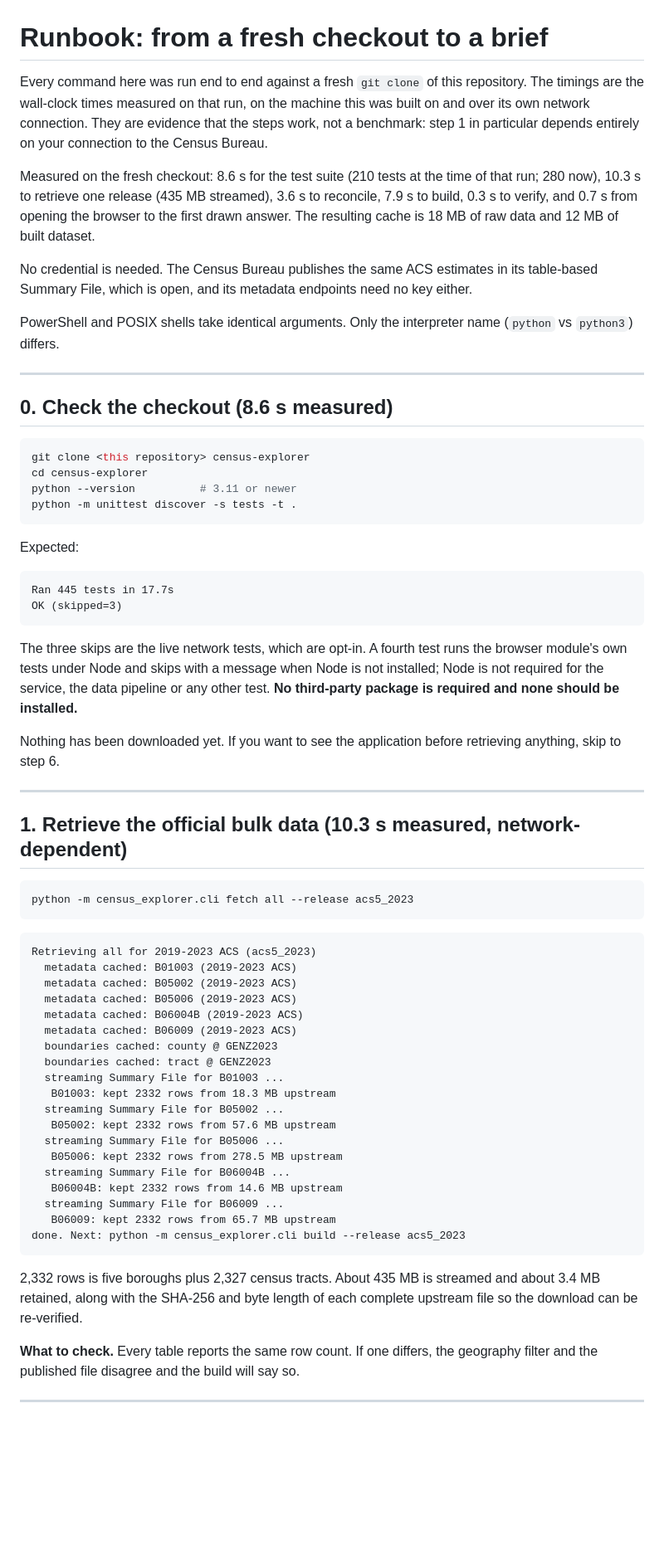
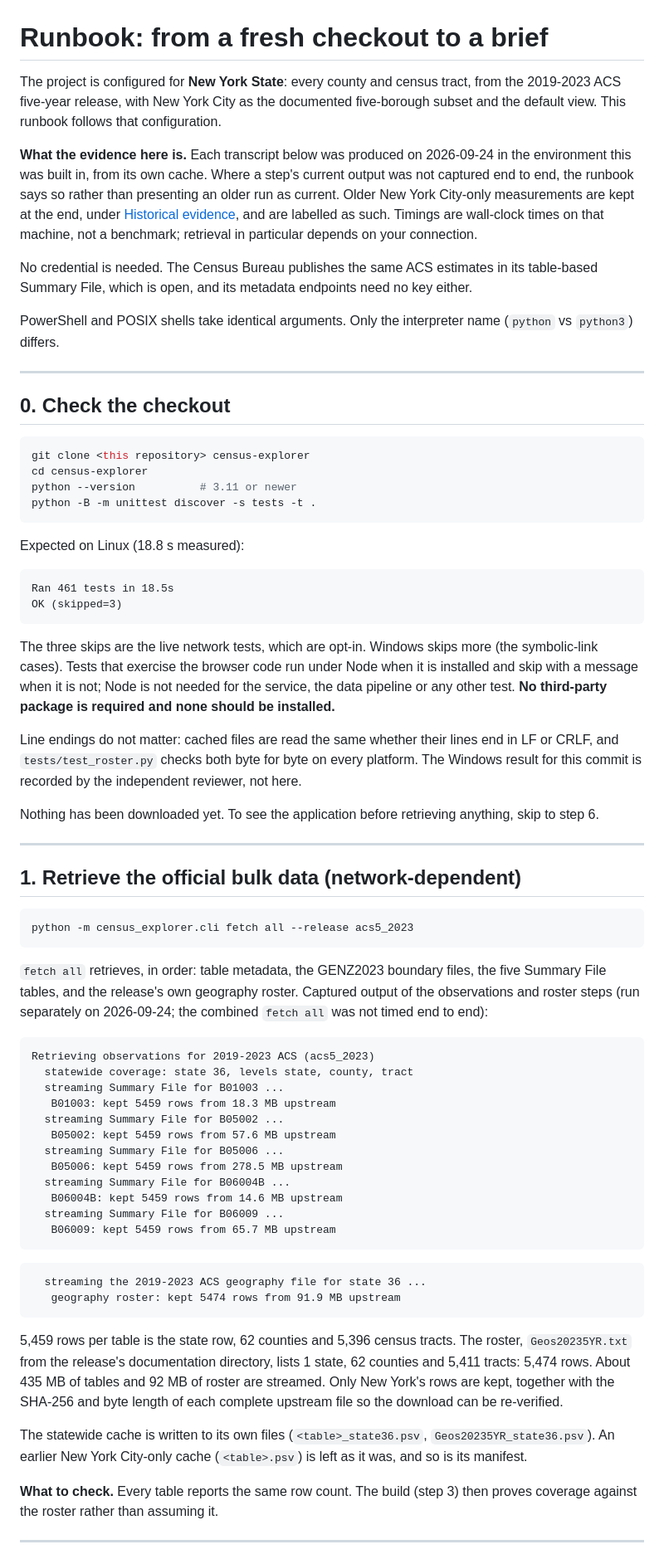
Before and after one commit to Kejjeh/census-explorer, a Markdown page: docs/RUNBOOK.md, the part around one of its changes. Shown at 83% size. Rendered like a GitHub page; blank space fills up the shorter version.

````diff
--- a/docs/RUNBOOK.md
+++ b/docs/RUNBOOK.md
@@ -1,16 +1,18 @@
 # Runbook: from a fresh checkout to a brief
 
-Every command here was run end to end against a fresh `git clone` of this
-repository. The timings are the wall-clock times measured on that run, on the
-machine this was built on and over its own network connection. They are
-evidence that the steps work, not a benchmark: step 1 in particular depends
-entirely on your connection to the Census Bureau.
+The project is configured for **New York State**: every county and census
+tract, from the 2019-2023 ACS five-year release, with New York City as the
+documented five-borough subset and the default view. This runbook follows
+that configuration.
 
-Measured on the fresh checkout: 8.6 s for the test suite (210 tests at
-the time of that run; 280 now), 10.3 s to retrieve
-one release (435 MB streamed), 3.6 s to reconcile, 7.9 s to build, 0.3 s to
-verify, and 0.7 s from opening the browser to the first drawn answer. The
-resulting cache is 18 MB of raw data and 12 MB of built dataset.
+**What the evidence here is.** Each transcript below was produced on
+2026-09-24 in the environment this was built in, from its own cache. Where a
+step's current output was not captured end to end, the runbook says so rather
+than presenting an older run as current. Older New York City-only
+measurements are kept at the end, under
+[Historical evidence](#historical-evidence-new-york-city-only-build), and are
+labelled as such. Timings are wall-clock times on that machine, not a
+benchmark; retrieval in particular depends on your connection.
 
 No credential is needed. The Census Bureau publishes the same ACS estimates in
 its table-based Summary File, which is open, and its metadata endpoints need no
@@ -21,67 +23,82 @@ PowerShell and POSIX shells take identical arguments. Only the interpreter name
 
 ---
 
-## 0. Check the checkout (8.6 s measured)
+## 0. Check the checkout
 
 ```powershell
 git clone <this repository> census-explorer
 cd census-explorer
 python --version          # 3.11 or newer
-python -m unittest discover -s tests -t .
+python -B -m unittest discover -s tests -t .
 ```
 
-Expected:
+Expected on Linux (18.8 s measured):
 
 ```
-Ran 445 tests in 17.7s
+Ran 461 tests in 18.5s
 OK (skipped=3)
 ```
 
-The three skips are the live network tests, which are opt-in. A fourth test
-runs the browser module's own tests under Node and skips with a message when
-Node is not installed; Node is not required for the service, the data pipeline
-or any other test. **No third-party
+The three skips are the live network tests, which are opt-in. Windows skips
+more (the symbolic-link cases). Tests that exercise the browser code run under
+Node when it is installed and skip with a message when it is not; Node is not
+needed for the service, the data pipeline or any other test. **No third-party
 package is required and none should be installed.**
 
-Nothing has been downloaded yet. If you want to see the application before
-retrieving anything, skip to step 6.
+Line endings do not matter: cached files are read the same whether their lines
+end in LF or CRLF, and `tests/test_roster.py` checks both byte for byte on
+every platform. The Windows result for this commit is recorded by the
+independent reviewer, not here.
+
+Nothing has been downloaded yet. To see the application before retrieving
+anything, skip to step 6.
 
 ---
 
-## 1. Retrieve the official bulk data (10.3 s measured, network-dependent)
+## 1. Retrieve the official bulk data (network-dependent)
 
 ```powershell
 python -m census_explorer.cli fetch all --release acs5_2023
 ```
 
+`fetch all` retrieves, in order: table metadata, the GENZ2023 boundary files,
+the five Summary File tables, and the release's own geography roster.
+Captured output of the observations and roster steps (run separately on
+2026-09-24; the combined `fetch all` was not timed end to end):
+
 ```
-Retrieving all for 2019-2023 ACS (acs5_2023)
-  metadata cached: B01003 (2019-2023 ACS)
-  metadata cached: B05002 (2019-2023 ACS)
-  metadata cached: B05006 (2019-2023 ACS)
-  metadata cached: B06004B (2019-2023 ACS)
-  metadata cached: B06009 (2019-2023 ACS)
-  boundaries cached: county @ GENZ2023
-  boundaries cached: tract @ GENZ2023
+Retrieving observations for 2019-2023 ACS (acs5_2023)
+  statewide coverage: state 36, levels state, county, tract
   streaming Summary File for B01003 ...
-   B01003: kept 2332 rows from 18.3 MB upstream
+   B01003: kept 5459 rows from 18.3 MB upstream
   streaming Summary File for B05002 ...
-   B05002: kept 2332 rows from 57.6 MB upstream
+   B05002: kept 5459 rows from 57.6 MB upstream
   streaming Summary File for B05006 ...
-   B05006: kept 2332 rows from 278.5 MB upstream
+   B05006: kept 5459 rows from 278.5 MB upstream
   streaming Summary File for B06004B ...
-   B06004B: kept 2332 rows from 14.6 MB upstream
+   B06004B: kept 5459 rows from 14.6 MB upstream
   streaming Summary File for B06009 ...
-   B06009: kept 2332 rows from 65.7 MB upstream
-done. Next: python -m census_explorer.cli build --release acs5_2023
+   B06009: kept 5459 rows from 65.7 MB upstream
 ```
 
-2,332 rows is five boroughs plus 2,327 census tracts. About 435 MB is streamed
-and about 3.4 MB retained, along with the SHA-256 and byte length of each
-complete upstream file so the download can be re-verified.
+```
+  streaming the 2019-2023 ACS geography file for state 36 ...
+   geography roster: kept 5474 rows from 91.9 MB upstream
+```
 
-**What to check.** Every table reports the same row count. If one differs, the
-geography filter and the published file disagree and the build will say so.
+5,459 rows per table is the state row, 62 counties and 5,396 census tracts.
+The roster, `Geos20235YR.txt` from the release's documentation directory,
+lists 1 state, 62 counties and 5,411 tracts: 5,474 rows. About 435 MB of
+tables and 92 MB of roster are streamed. Only New York's rows are kept,
+together with the SHA-256 and byte length of each complete upstream file so
+the download can be re-verified.
+
+The statewide cache is written to its own files (`<table>_state36.psv`,
+`Geos20235YR_state36.psv`). An earlier New York City-only cache
+(`<table>.psv`) is left as it was, and so is its manifest.
+
+**What to check.** Every table reports the same row count. The build (step 3)
+then proves coverage against the roster rather than assuming it.
 
 ---
 
````
Also changed, not shown: other parts of docs/RUNBOOK.md (+138 -108 lines), README.md (+2 -2 lines), docs/RELEASE_CHECKLIST.md (+1 -1 lines).
